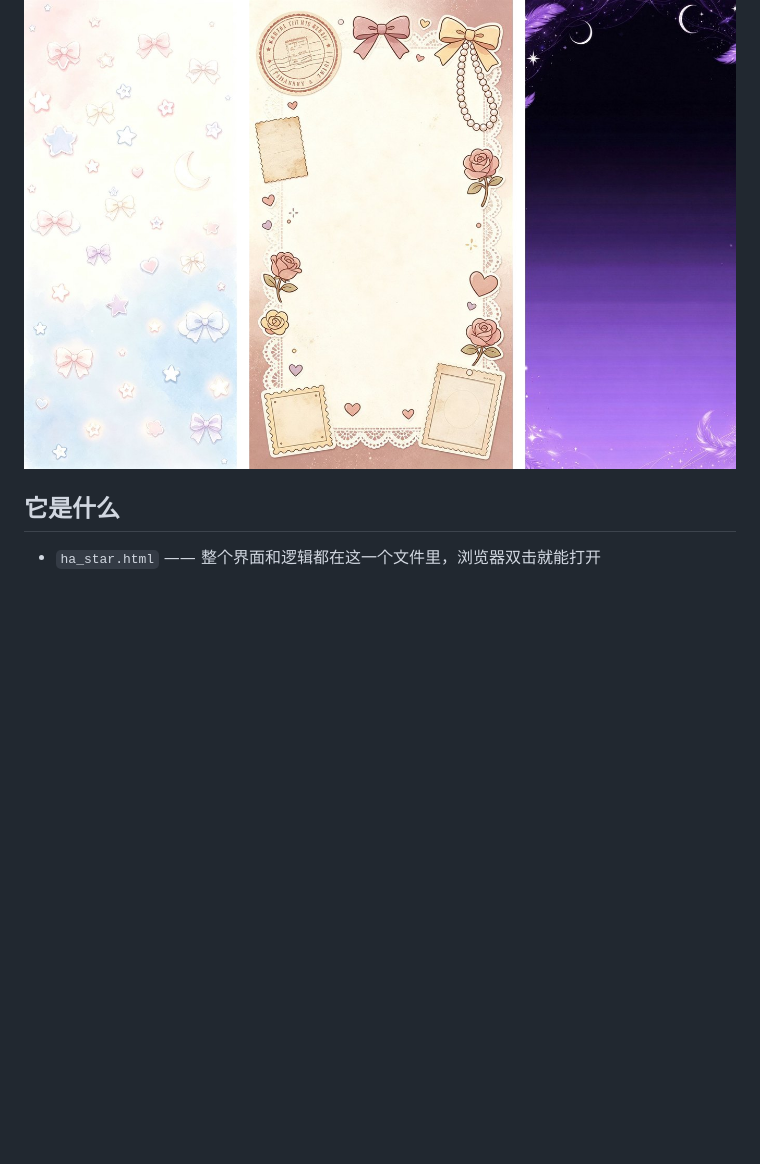
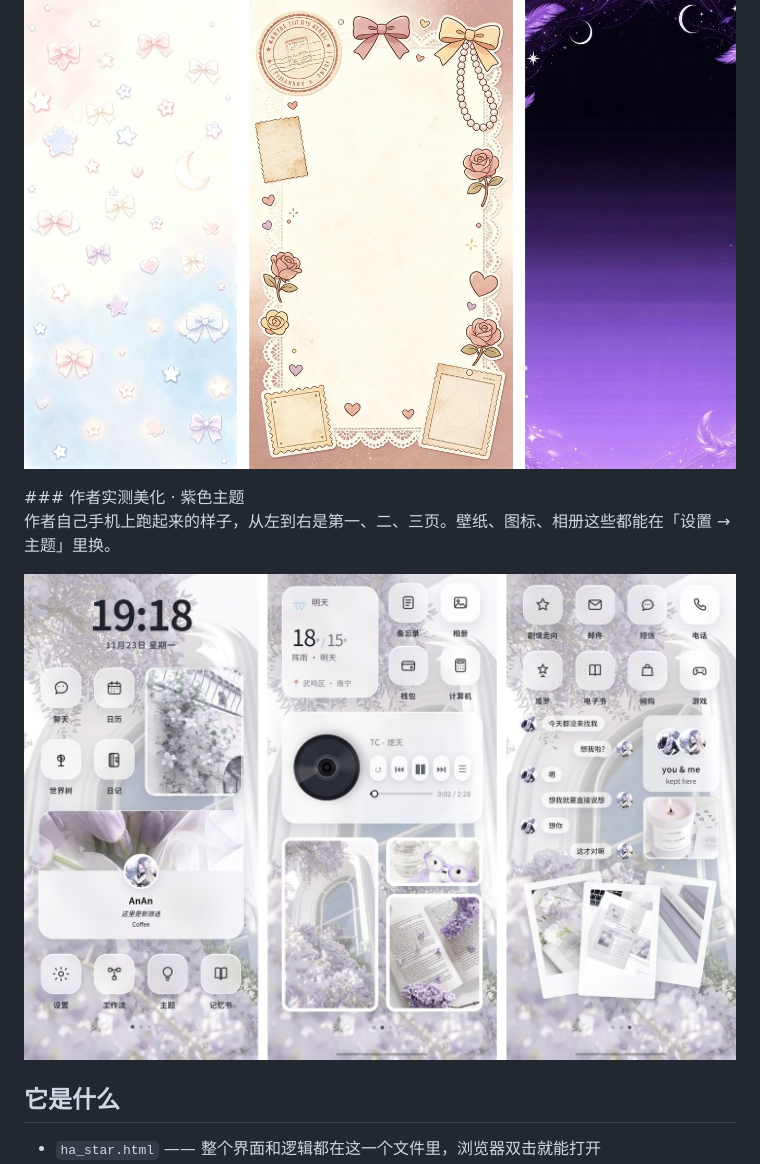
Before and after one commit to AnAnHsu/HA-star, a Markdown page: README.md, the part around the change. Rendered like a GitHub page; pictures changed too: docs/shots-purple.jpg (added); blank space fills up the shorter version.

Commit message:
同步：2026-11-23 11:23

```diff
--- a/README.md
+++ b/README.md
@@ -15,6 +15,14 @@
 <p align="center">
   <img src="docs/themes.jpg" alt="咖啡小熊（星星）· 咖啡小熊（奶油）· 塔罗">
 </p>
+### 作者实测美化 · 紫色主题
+
+作者自己手机上跑起来的样子，从左到右是第一、二、三页。壁纸、图标、相册这些都能在「设置 → 主题」里换。
+
+<p align="center">
+  <img src="docs/shots-purple.jpg" alt="作者实拍的紫色主题桌面">
+</p>
+
 
 ## 它是什么
 
```
